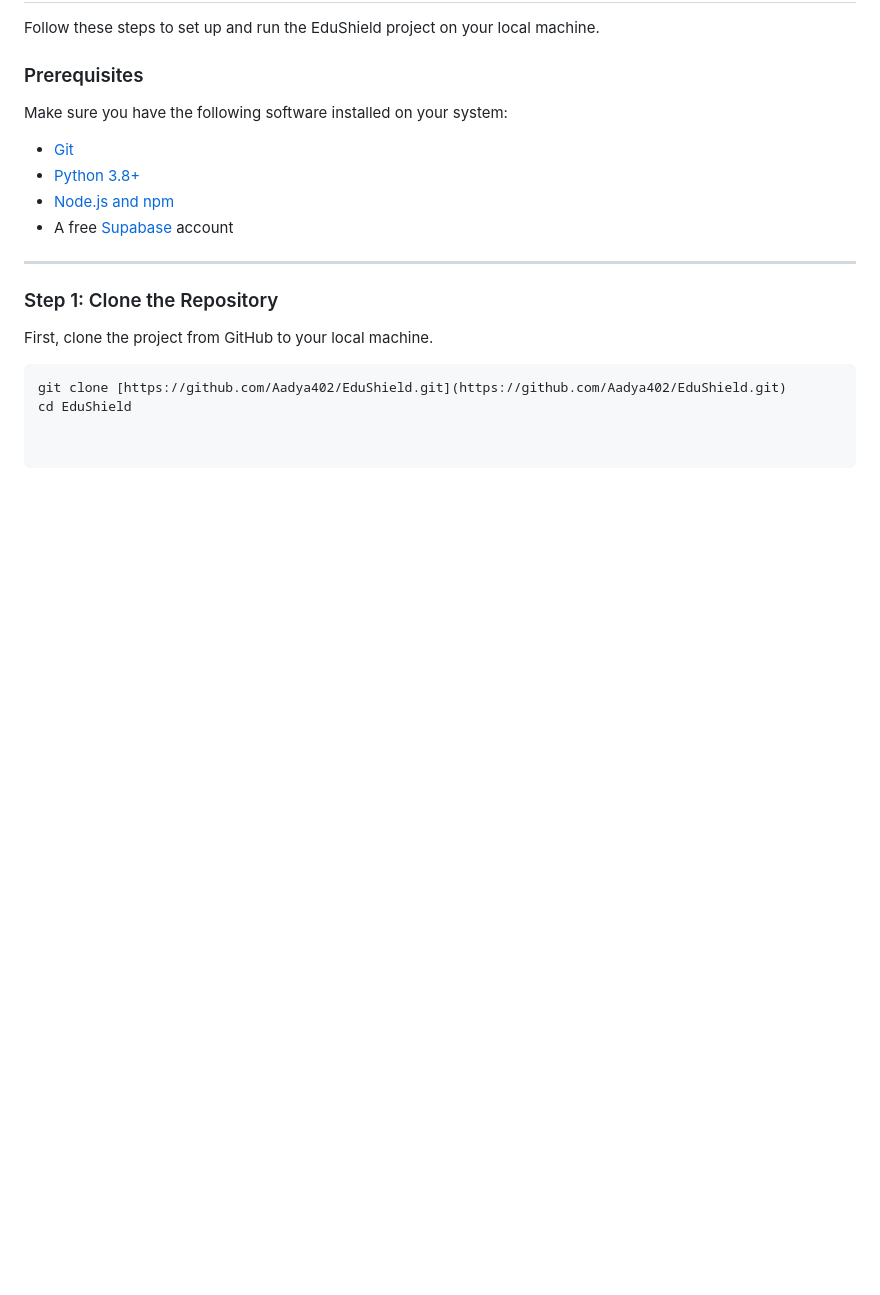
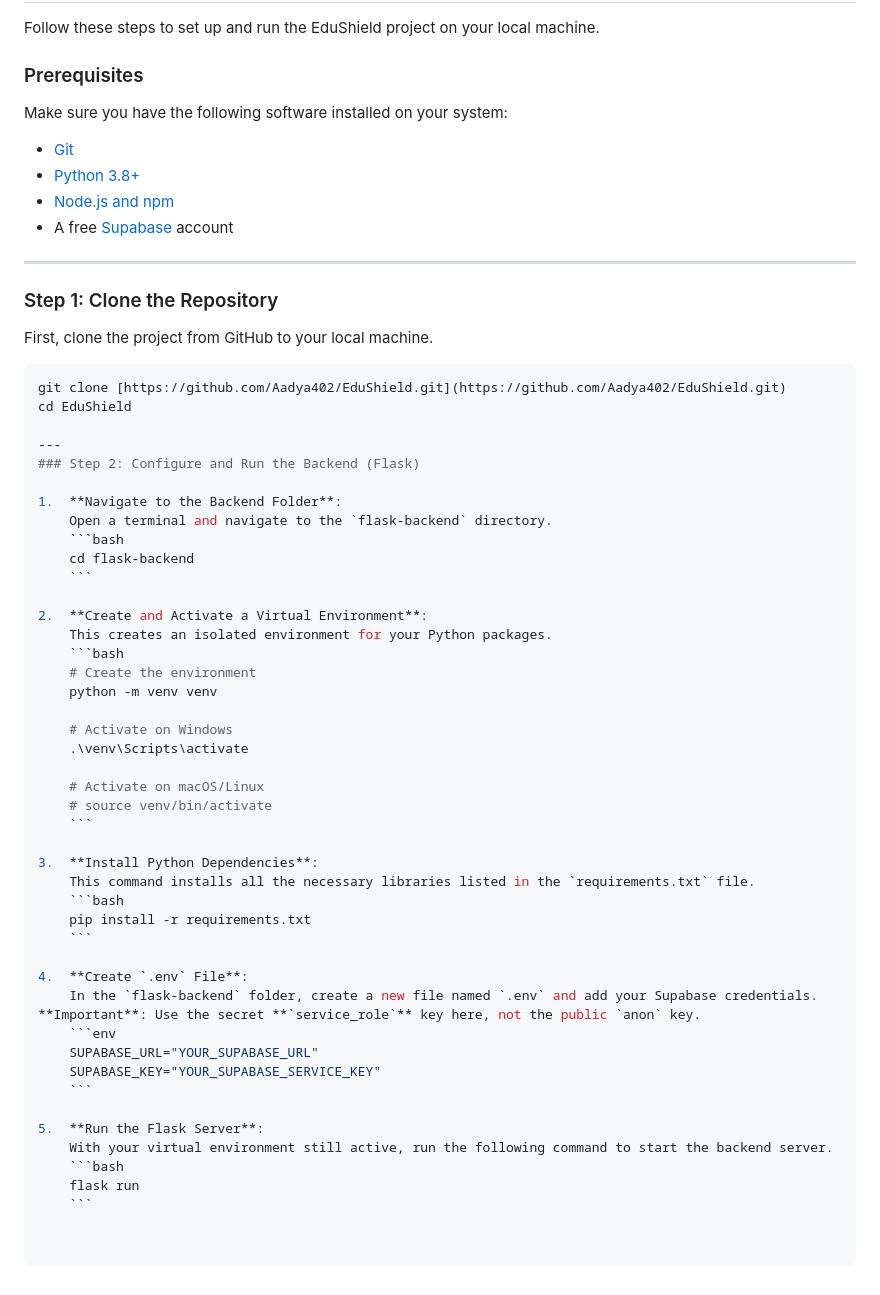
Before and after one commit to Aadya402/EduShield, a Markdown page: README.md, the part around the change. Drawn GitHub-style; blank space fills up the shorter version.

````diff
--- a/README.md
+++ b/README.md
@@ -81,3 +81,44 @@ First, clone the project from GitHub to your local machine.
 ```bash
 git clone [https://github.com/Aadya402/EduShield.git](https://github.com/Aadya402/EduShield.git)
 cd EduShield
+
+---
+### Step 2: Configure and Run the Backend (Flask)
+
+1.  **Navigate to the Backend Folder**:
+    Open a terminal and navigate to the `flask-backend` directory.
+    ```bash
+    cd flask-backend
+    ```
+
+2.  **Create and Activate a Virtual Environment**:
+    This creates an isolated environment for your Python packages.
+    ```bash
+    # Create the environment
+    python -m venv venv
+
+    # Activate on Windows
+    .\venv\Scripts\activate
+
+    # Activate on macOS/Linux
+    # source venv/bin/activate
+    ```
+
+3.  **Install Python Dependencies**:
+    This command installs all the necessary libraries listed in the `requirements.txt` file.
+    ```bash
+    pip install -r requirements.txt
+    ```
+
+4.  **Create `.env` File**:
+    In the `flask-backend` folder, create a new file named `.env` and add your Supabase credentials. **Important**: Use the secret **`service_role`** key here, not the public `anon` key.
+    ```env
+    SUPABASE_URL="YOUR_SUPABASE_URL"
+    SUPABASE_KEY="YOUR_SUPABASE_SERVICE_KEY"
+    ```
+
+5.  **Run the Flask Server**:
+    With your virtual environment still active, run the following command to start the backend server.
+    ```bash
+    flask run
+    ```
````
